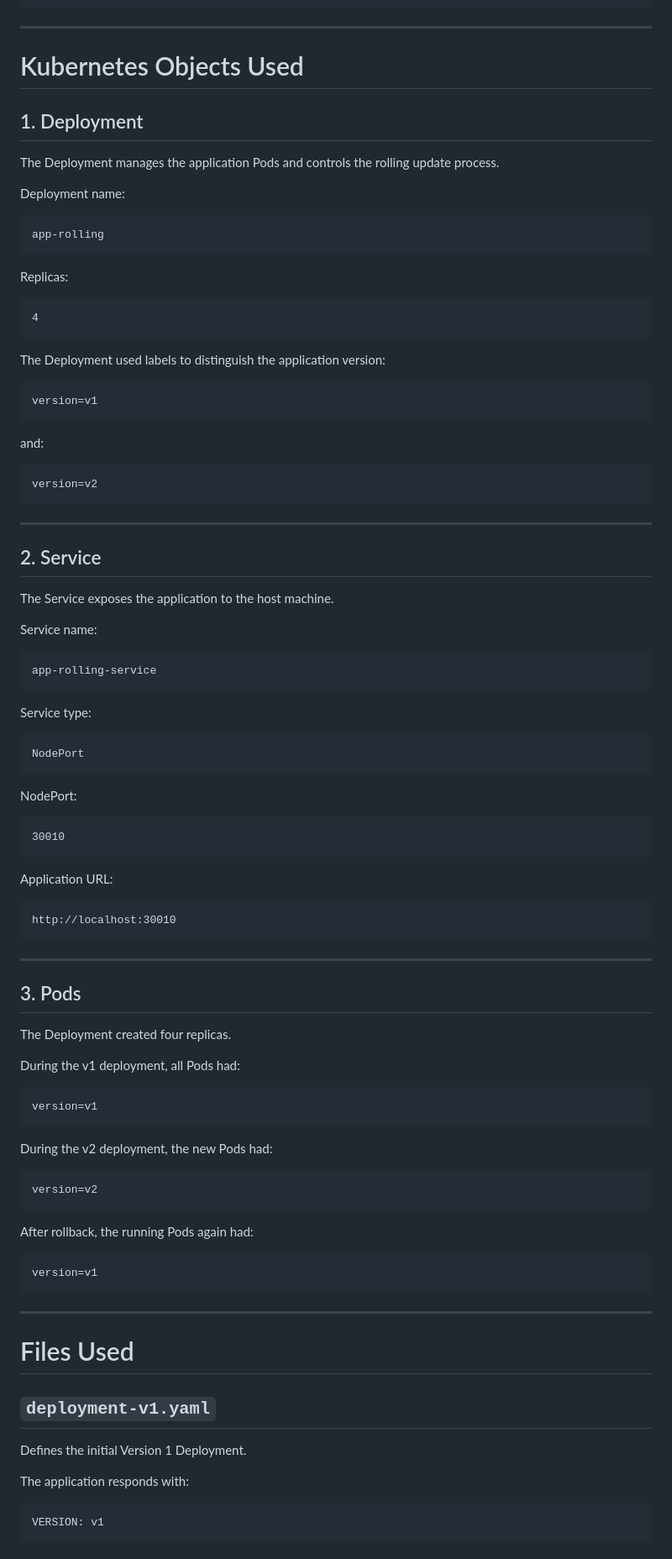
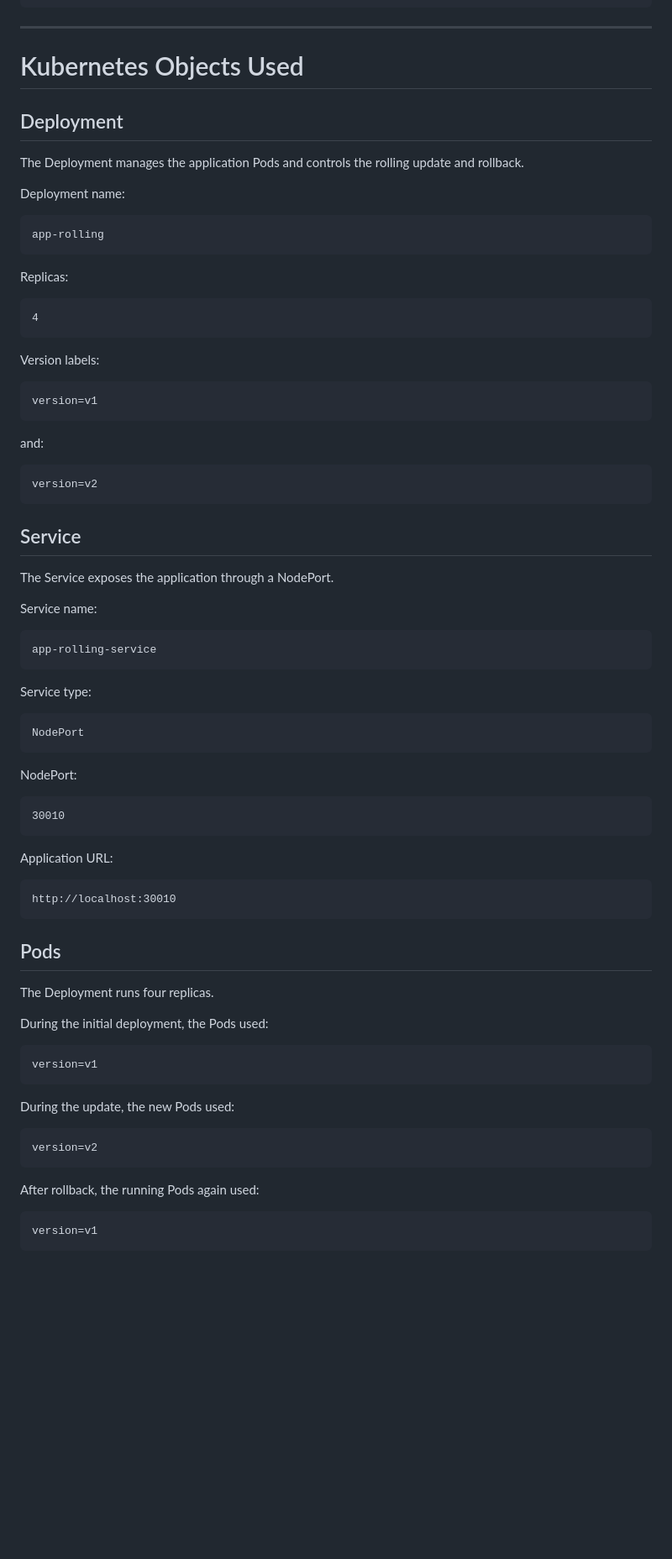
Before and after one commit to Ujwal-kumar-reddy/DevOps-Homework, a Markdown page: K8s-Core-Objects/01-rolling-update/README.md, the part around one of its changes. Shown at 84% size. Rendered like a GitHub page; blank space fills up the shorter version.

````diff
--- a/K8s-Core-Objects/01-rolling-update/README.md
+++ b/K8s-Core-Objects/01-rolling-update/README.md
@@ -450,104 +427,85 @@ v2 Pods Terminating
 Verify VERSION: v1
 ```
 
-------------------------------------------------------------------------
+---
 
 # Kubernetes Objects Used
 
-## 1. Deployment
+## Deployment
 
-The Deployment manages the application Pods and controls the rolling
-update process.
+The Deployment manages the application Pods and controls the rolling update and rollback.
 
 Deployment name:
 
-``` text
+```text
 app-rolling
 ```
 
 Replicas:
 
-``` text
+```text
 4
 ```
 
-The Deployment used labels to distinguish the application version:
+Version labels:
 
-``` text
+```text
 version=v1
 ```
 
 and:
 
-``` text
+```text
 version=v2
 ```
 
-------------------------------------------------------------------------
+## Service
 
-## 2. Service
-
-The Service exposes the application to the host machine.
+The Service exposes the application through a NodePort.
 
 Service name:
 
-``` text
+```text
 app-rolling-service
 ```
 
 Service type:
 
-``` text
+```text
 NodePort
 ```
 
 NodePort:
 
-``` text
+```text
 30010
 ```
 
 Application URL:
 
-``` text
+```text
 http://localhost:30010
 ```
 
-------------------------------------------------------------------------
+## Pods
 
-## 3. Pods
+The Deployment runs four replicas.
 
-The Deployment created four replicas.
+During the initial deployment, the Pods used:
 
-During the v1 deployment, all Pods had:
-
-``` text
+```text
 version=v1
 ```
 
-During the v2 deployment, the new Pods had:
+During the update, the new Pods used:
 
-``` text
+```text
 version=v2
 ```
 
-After rollback, the running Pods again had:
+After rollback, the running Pods again used:
 
-``` text
+```text
 version=v1
 ```
 
-------------------------------------------------------------------------
-
-# Files Used
-
-## `deployment-v1.yaml`
-
-Defines the initial Version 1 Deployment.
-
-The application responds with:
-
-``` text
-VERSION: v1
-```
-
````
Also changed, not shown: other parts of K8s-Core-Objects/01-rolling-update/README.md (+148 -209 lines).
